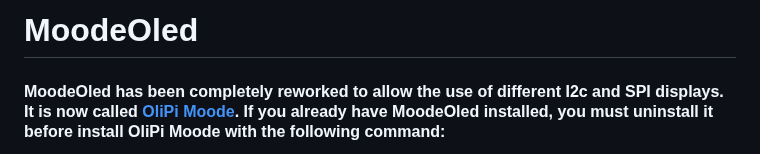
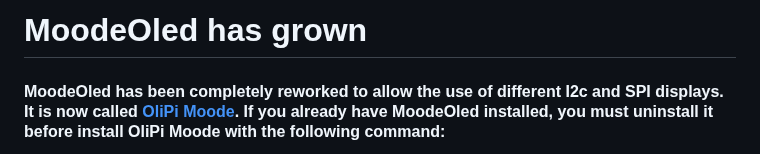
Before and after one commit to Trachou2Bois/MoodeOled, a Markdown page: README.md, the part around the change. Rendered like a GitHub page.

```diff
--- a/README.md
+++ b/README.md
@@ -1,5 +1,4 @@
-# MoodeOled
-
+# MoodeOled has grown
 #### MoodeOled has been completely reworked to allow the use of different I2c and SPI displays. It is now called [OliPi Moode](https://github.com/OliPi-Project/olipi-moode). If you already have MoodeOled installed, you must uninstall it before install OliPi Moode with the following command:
 
 this script uninstall all MoodeOled without leaving any residue (services, folder, line in .profile/ready-script relative to MoodeOled):
```
